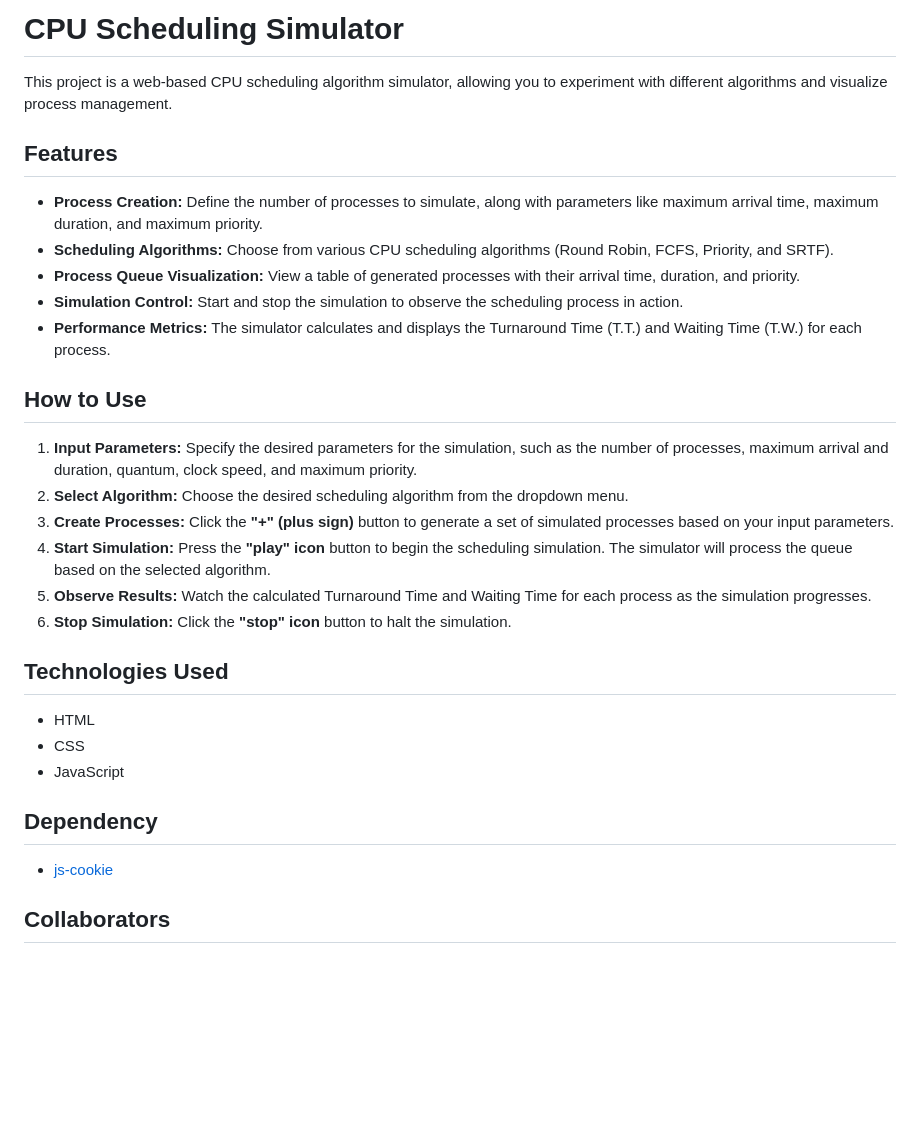
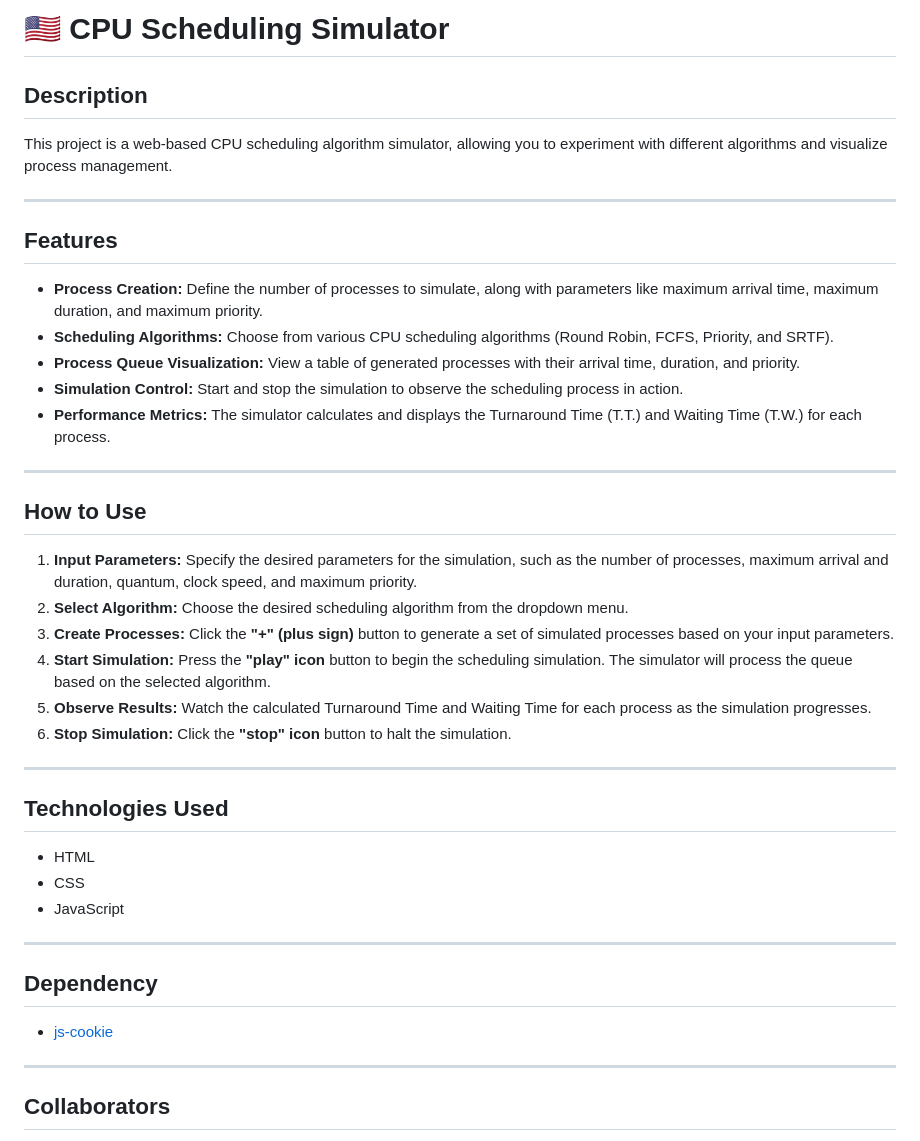
Before and after one commit to PizzaRevolutions/Scheduler-Simulator, a Markdown page: README.md, the part around the change printed below. Drawn GitHub-style; blank space fills up the shorter version.

```diff
--- a/README.md
+++ b/README.md
@@ -1,30 +1,39 @@
-# CPU Scheduling Simulator
+# 🇺🇸 CPU Scheduling Simulator
 
+## Description
 This project is a web-based CPU scheduling algorithm simulator, allowing you to experiment with different algorithms and visualize process management.
 
+---
+
 ## Features
+- **Process Creation:** Define the number of processes to simulate, along with parameters like maximum arrival time, maximum duration, and maximum priority.
+- **Scheduling Algorithms:** Choose from various CPU scheduling algorithms (Round Robin, FCFS, Priority, and SRTF).
+- **Process Queue Visualization:** View a table of generated processes with their arrival time, duration, and priority.
+- **Simulation Control:** Start and stop the simulation to observe the scheduling process in action.
+- **Performance Metrics:** The simulator calculates and displays the Turnaround Time (T.T.) and Waiting Time (T.W.) for each process.
 
-*   **Process Creation:** Define the number of processes to simulate, along with parameters like maximum arrival time, maximum duration, and maximum priority.
-*   **Scheduling Algorithms:** Choose from various CPU scheduling algorithms (Round Robin, FCFS, Priority, and SRTF).
-*   **Process Queue Visualization:** View a table of generated processes with their arrival time, duration, and priority.
-*   **Simulation Control:** Start and stop the simulation to observe the scheduling process in action.
-*   **Performance Metrics:** The simulator calculates and displays the Turnaround Time (T.T.) and Waiting Time (T.W.) for each process.
+---
 
 ## How to Use
+1. **Input Parameters:** Specify the desired parameters for the simulation, such as the number of processes, maximum arrival and duration, quantum, clock speed, and maximum priority.
+2. **Select Algorithm:** Choose the desired scheduling algorithm from the dropdown menu.
+3. **Create Processes:** Click the **"+" (plus sign)** button to generate a set of simulated processes based on your input parameters.
+4. **Start Simulation:** Press the **"play" icon** button to begin the scheduling simulation. The simulator will process the queue based on the selected algorithm.
+5. **Observe Results:** Watch the calculated Turnaround Time and Waiting Time for each process as the simulation progresses.
+6. **Stop Simulation:** Click the **"stop" icon** button to halt the simulation.
 
-1.  **Input Parameters:** Specify the desired parameters for the simulation, such as the number of processes, maximum arrival and duration, quantum, clock speed, and maximum priority.
-2.  **Select Algorithm:** Choose the desired scheduling algorithm from the dropdown menu.
-3.  **Create Processes:** Click the **"+" (plus sign)** button to generate a set of simulated processes based on your input parameters.
-4.  **Start Simulation:** Press the **"play" icon** button to begin the scheduling simulation. The simulator will process the queue based on the selected algorithm.
-5.  **Observe Results:** Watch the calculated Turnaround Time and Waiting Time for each process as the simulation progresses.
-6.  **Stop Simulation:** Click the **"stop" icon** button to halt the simulation.
+---
 
 ## Technologies Used
- - HTML
- - CSS
- - JavaScript
+- HTML
+- CSS
+- JavaScript
+
+---
 
 ## Dependency
 - [js-cookie](https://github.com/js-cookie/js-cookie)
 
+---
+
 ## Collaborators
```
Also changed, not shown: other parts of README.md (+31 -23 lines).
